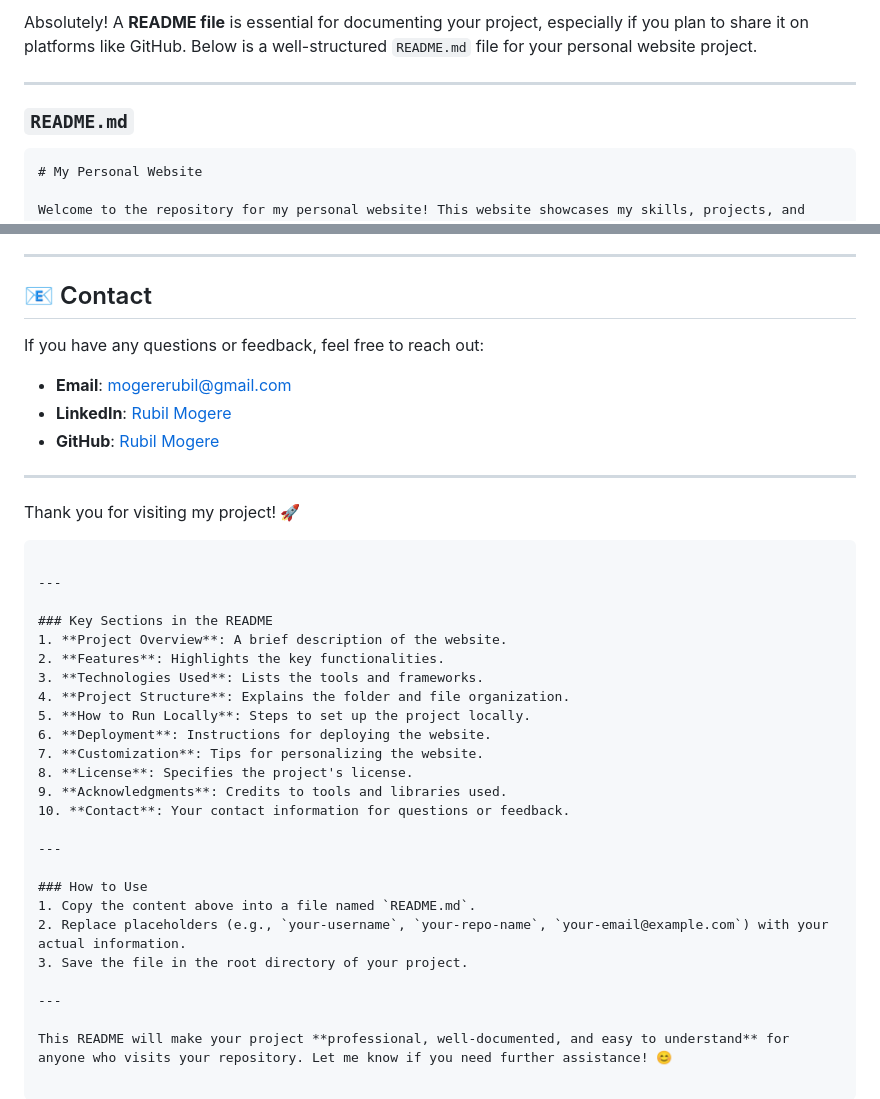
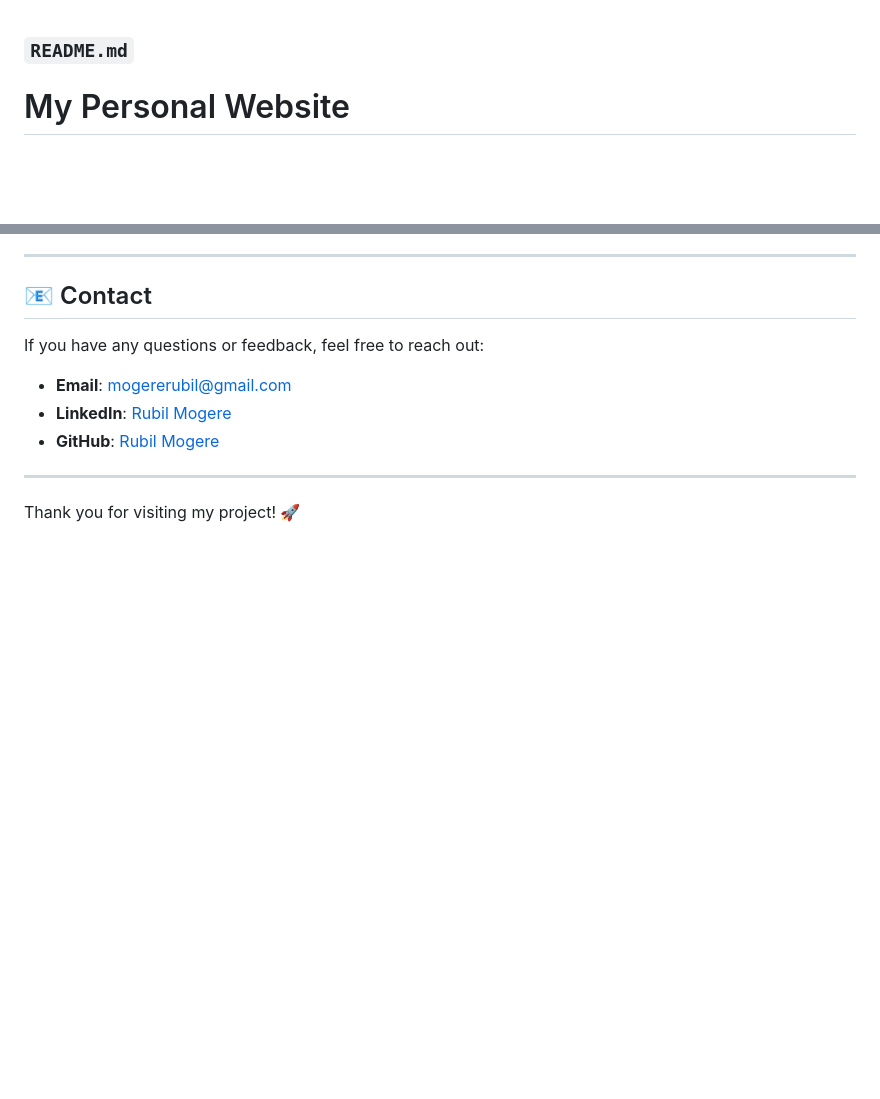
Before and after one commit to Rubil-Mogere-94/personal_website, a Markdown page: README.md, 2 parts joined by grey strips. Rendered like a GitHub page; blank space fills up the shorter version.

````diff
--- a/README.md
+++ b/README.md
@@ -1,10 +1,6 @@
-Absolutely! A **README file** is essential for documenting your project, especially if you plan to share it on platforms like GitHub. Below is a well-structured `README.md` file for your personal website project.
-
----
 
 ### `README.md`
 
-```markdown
 # My Personal Website
 
 Welcome to the repository for my personal website! This website showcases my skills, projects, and contact information. It's built using **HTML**, **CSS**, **JavaScript**, and **Tailwind CSS** for styling.
@@ -138,29 +134,3 @@ If you have any questions or feedback, feel free to reach out:
 ---
 
 Thank you for visiting my project! 🚀
-```
-
----
-
-### Key Sections in the README
-1. **Project Overview**: A brief description of the website.
-2. **Features**: Highlights the key functionalities.
-3. **Technologies Used**: Lists the tools and frameworks.
-4. **Project Structure**: Explains the folder and file organization.
-5. **How to Run Locally**: Steps to set up the project locally.
-6. **Deployment**: Instructions for deploying the website.
-7. **Customization**: Tips for personalizing the website.
-8. **License**: Specifies the project's license.
-9. **Acknowledgments**: Credits to tools and libraries used.
-10. **Contact**: Your contact information for questions or feedback.
-
----
-
-### How to Use
-1. Copy the content above into a file named `README.md`.
-2. Replace placeholders (e.g., `your-username`, `your-repo-name`, `your-email@example.com`) with your actual information.
-3. Save the file in the root directory of your project.
-
----
-
-This README will make your project **professional, well-documented, and easy to understand** for anyone who visits your repository. Let me know if you need further assistance! 😊
````
Also changed, not shown: other parts of README.md (+3 -3 lines).
